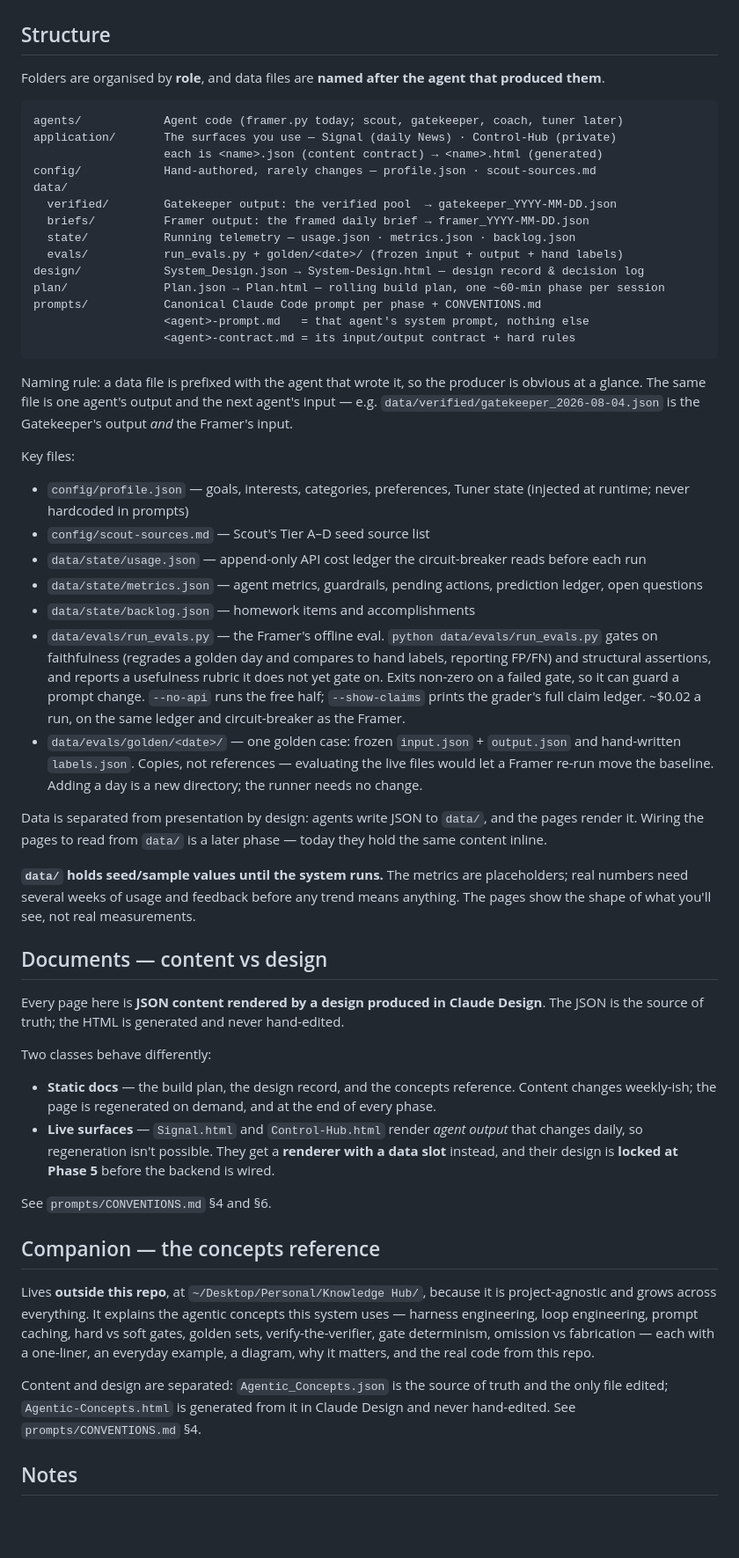
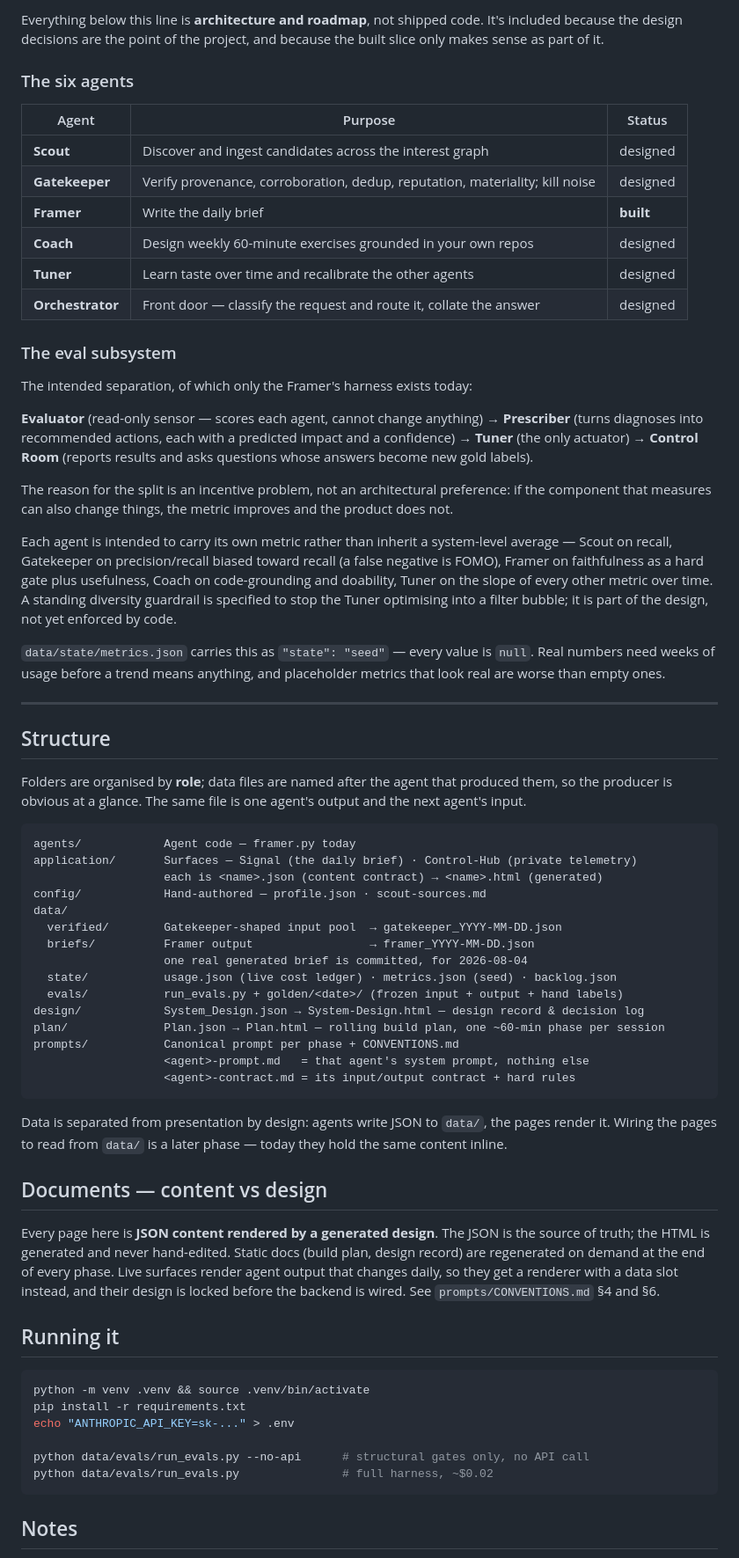
Before and after one commit to varun-sridharan/aiml-signal-system, a Markdown page: README.md, the part around one of its changes. Shown at 88% size. Rendered like a GitHub page; blank space fills up the shorter version.

````diff
--- a/README.md
+++ b/README.md
@@ -25,57 +53,68 @@ Each agent has its own metric: Scout on recall, Gatekeeper on precision/recall (
+Everything below this line is **architecture and roadmap**, not shipped code. It's included because the design decisions are the point of the project, and because the built slice only makes sense as part of it.
+
+### The six agents
+
+| Agent | Purpose | Status |
+| --- | --- | --- |
+| **Scout** | Discover and ingest candidates across the interest graph | designed |
+| **Gatekeeper** | Verify provenance, corroboration, dedup, reputation, materiality; kill noise | designed |
+| **Framer** | Write the daily brief | **built** |
+| **Coach** | Design weekly 60-minute exercises grounded in your own repos | designed |
+| **Tuner** | Learn taste over time and recalibrate the other agents | designed |
+| **Orchestrator** | Front door — classify the request and route it, collate the answer | designed |
+
+### The eval subsystem
+
+The intended separation, of which only the Framer's harness exists today:
+
+**Evaluator** (read-only sensor — scores each agent, cannot change anything) → **Prescriber** (turns diagnoses into recommended actions, each with a predicted impact and a confidence) → **Tuner** (the only actuator) → **Control Room** (reports results and asks questions whose answers become new gold labels).
+
+The reason for the split is an incentive problem, not an architectural preference: if the component that measures can also change things, the metric improves and the product does not.
+
+Each agent is intended to carry its own metric rather than inherit a system-level average — Scout on recall, Gatekeeper on precision/recall biased toward recall (a false negative is FOMO), Framer on faithfulness as a hard gate plus usefulness, Coach on code-grounding and doability, Tuner on the slope of every other metric over time. A standing diversity guardrail is specified to stop the Tuner optimising into a filter bubble; it is part of the design, not yet enforced by code.
+
+`data/state/metrics.json` carries this as `"state": "seed"` — every value is `null`. Real numbers need weeks of usage before a trend means anything, and placeholder metrics that look real are worse than empty ones.
+
+---
 
 ## Structure
 
-Folders are organised by **role**, and data files are **named after the agent that produced them**.
+Folders are organised by **role**; data files are named after the agent that produced them, so the producer is obvious at a glance. The same file is one agent's output and the next agent's input.
 
 ```
-agents/            Agent code (framer.py today; scout, gatekeeper, coach, tuner later)
-application/       The surfaces you use — Signal (daily News) · Control-Hub (private)
+agents/            Agent code — framer.py today
+application/       Surfaces — Signal (the daily brief) · Control-Hub (private telemetry)
                    each is <name>.json (content contract) → <name>.html (generated)
-config/            Hand-authored, rarely changes — profile.json · scout-sources.md
+config/            Hand-authored — profile.json · scout-sources.md
 data/
-  verified/        Gatekeeper output: the verified pool  → gatekeeper_YYYY-MM-DD.json
-  briefs/          Framer output: the framed daily brief → framer_YYYY-MM-DD.json
-  state/           Running telemetry — usage.json · metrics.json · backlog.json
+  verified/        Gatekeeper-shaped input pool  → gatekeeper_YYYY-MM-DD.json
+  briefs/          Framer output                 → framer_YYYY-MM-DD.json
+                   one real generated brief is committed, for 2026-08-04
+  state/           usage.json (live cost ledger) · metrics.json (seed) · backlog.json
   evals/           run_evals.py + golden/<date>/ (frozen input + output + hand labels)
 design/            System_Design.json → System-Design.html — design record & decision log
 plan/              Plan.json → Plan.html — rolling build plan, one ~60-min phase per session
-prompts/           Canonical Claude Code prompt per phase + CONVENTIONS.md
+prompts/           Canonical prompt per phase + CONVENTIONS.md
                    <agent>-prompt.md   = that agent's system prompt, nothing else
                    <agent>-contract.md = its input/output contract + hard rules
 ```
 
-Naming rule: a data file is prefixed with the agent that wrote it, so the producer is obvious at a glance. The same file is one agent's output and the next agent's input — e.g. `data/verified/gatekeeper_2026-08-04.json` is the Gatekeeper's output *and* the Framer's input.
-
-Key files:
-
-- `config/profile.json` — goals, interests, categories, preferences, Tuner state (injected at runtime; never hardcoded in prompts)
-- `config/scout-sources.md` — Scout's Tier A–D seed source list
-- `data/state/usage.json` — append-only API cost ledger the circuit-breaker reads before each run
-- `data/state/metrics.json` — agent metrics, guardrails, pending actions, prediction ledger, open questions
-- `data/state/backlog.json` — homework items and accomplishments
-- `data/evals/run_evals.py` — the Framer's offline eval. `python data/evals/run_evals.py` gates on faithfulness (regrades a golden day and compares to hand labels, reporting FP/FN) and structural assertions, and reports a usefulness rubric it does not yet gate on. Exits non-zero on a failed gate, so it can guard a prompt change. `--no-api` runs the free half; `--show-claims` prints the grader's full claim ledger. ~$0.02 a run, on the same ledger and circuit-breaker as the Framer.
-- `data/evals/golden/<date>/` — one golden case: frozen `input.json` + `output.json` and hand-written `labels.json`. Copies, not references — evaluating the live files would let a Framer re-run move the baseline. Adding a day is a new directory; the runner needs no change.
-
-Data is separated from presentation by design: agents write JSON to `data/`, and the pages render it. Wiring the pages to read from `data/` is a later phase — today they hold the same content inline.
-
-**`data/` holds seed/sample values until the system runs.** The metrics are placeholders; real numbers need several weeks of usage and feedback before any trend means anything. The pages show the shape of what you'll see, not real measurements.
+Data is separated from presentation by design: agents write JSON to `data/`, the pages render it. Wiring the pages to read from `data/` is a later phase — today they hold the same content inline.
 
 ## Documents — content vs design
 
-Every page here is **JSON content rendered by a design produced in Claude Design**. The JSON is the source of truth; the HTML is generated and never hand-edited.
+Every page here is **JSON content rendered by a generated design**. The JSON is the source of truth; the HTML is generated and never hand-edited. Static docs (build plan, design record) are regenerated on demand at the end of every phase. Live surfaces render agent output that changes daily, so they get a renderer with a data slot instead, and their design is locked before the backend is wired. See `prompts/CONVENTIONS.md` §4 and §6.
 
-Two classes behave differently:
+## Running it
 
-- **Static docs** — the build plan, the design record, and the concepts reference. Content changes weekly-ish; the page is regenerated on demand, and at the end of every phase.
-- **Live surfaces** — `Signal.html` and `Control-Hub.html` render *agent output* that changes daily, so regeneration isn't possible. They get a **renderer with a data slot** instead, and their design is **locked at Phase 5** before the backend is wired.
+```bash
+python -m venv .venv && source .venv/bin/activate
+pip install -r requirements.txt
+echo "ANTHROPIC_API_KEY=sk-..." > .env
 
-See `prompts/CONVENTIONS.md` §4 and §6.
-
-## Companion — the concepts reference
-
-Lives **outside this repo**, at `~/Desktop/Personal/Knowledge Hub/`, because it is project-agnostic and grows across everything. It explains the agentic concepts this system uses — harness engineering, loop engineering, prompt caching, hard vs soft gates, golden sets, verify-the-verifier, gate determinism, omission vs fabrication — each with a one-liner, an everyday example, a diagram, why it matters, and the real code from this repo.
-
-Content and design are separated: `Agentic_Concepts.json` is the source of truth and the only file edited; `Agentic-Concepts.html` is generated from it in Claude Design and never hand-edited. See `prompts/CONVENTIONS.md` §4.
+python data/evals/run_evals.py --no-api      # structural gates only, no API call
+python data/evals/run_evals.py               # full harness, ~$0.02
+```
 
 ## Notes
 
````
Also changed, not shown: other parts of README.md (+49 -15 lines).
